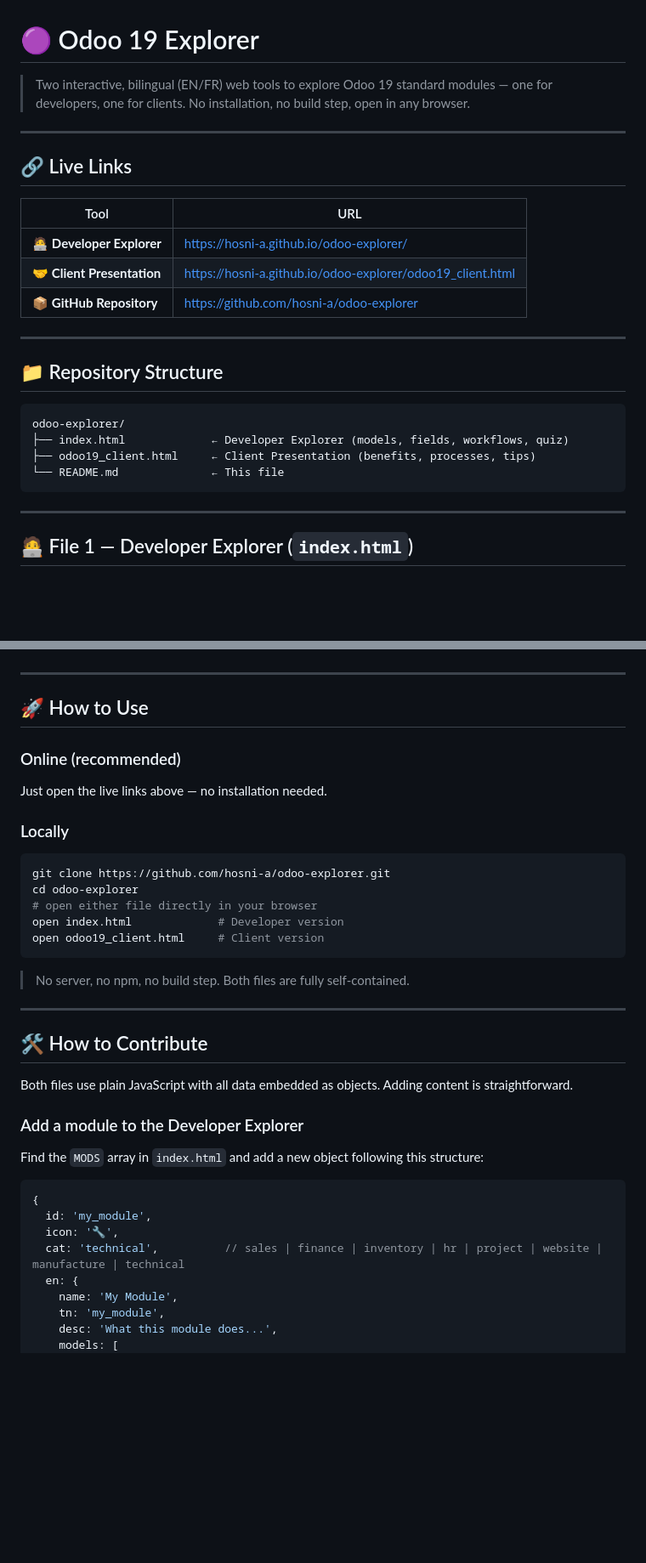
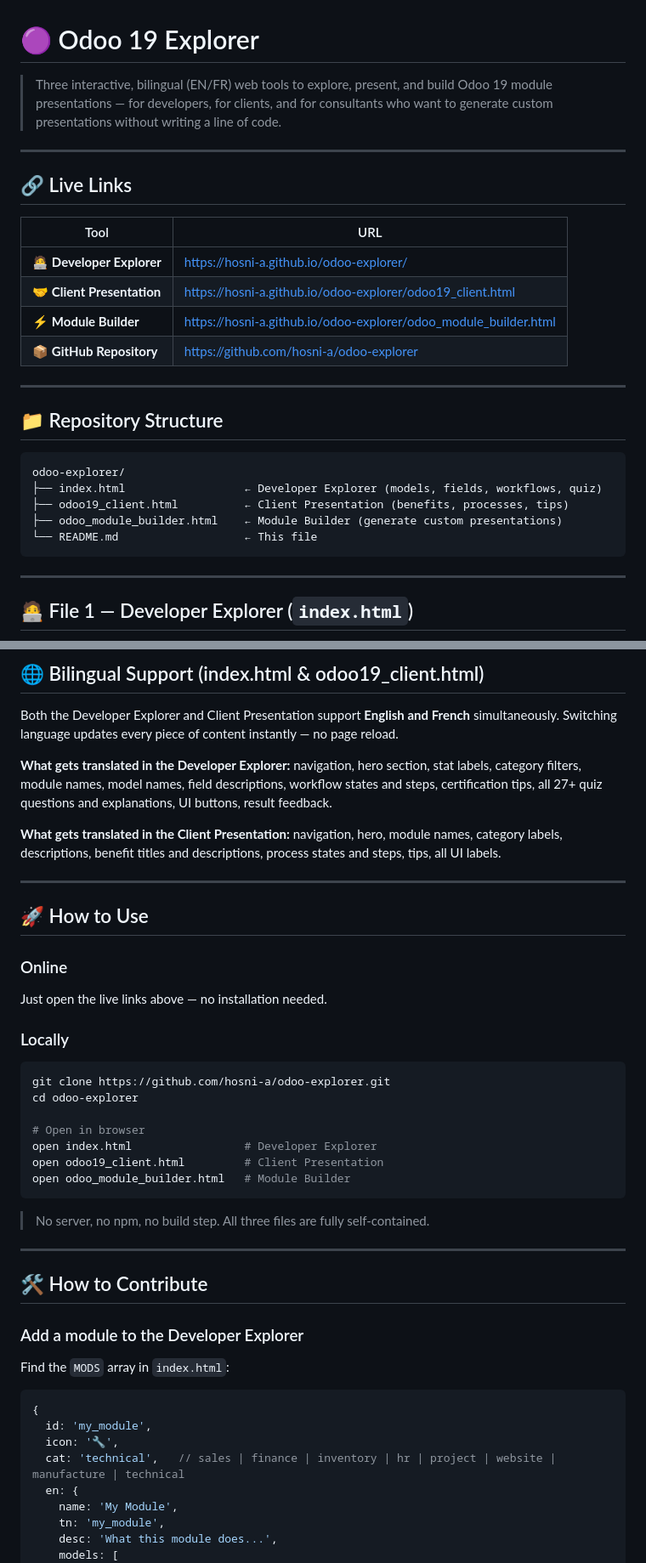
Before and after one commit to hosni-a/odoo-explorer, a Markdown page: README.md, 2 parts joined by grey strips. Shown at 85% size. Drawn GitHub-style; blank space fills up the shorter version.

````diff
--- a/README.md
+++ b/README.md
@@ -1,6 +1,6 @@
 # 🟣 Odoo 19 Explorer
 
-> Two interactive, bilingual (EN/FR) web tools to explore Odoo 19 standard modules — one for developers, one for clients. No installation, no build step, open in any browser.
+> Three interactive, bilingual (EN/FR) web tools to explore, present, and build Odoo 19 module presentations — for developers, for clients, and for consultants who want to generate custom presentations without writing a line of code.
 
 ---
 
@@ -10,6 +10,7 @@
 |---|---|
 | 🧑‍💻 **Developer Explorer** | [https://hosni-a.github.io/odoo-explorer/](https://hosni-a.github.io/odoo-explorer/) |
 | 🤝 **Client Presentation** | [https://hosni-a.github.io/odoo-explorer/odoo19_client.html](https://hosni-a.github.io/odoo-explorer/odoo19_client.html) |
+| ⚡ **Module Builder** | [https://hosni-a.github.io/odoo-explorer/odoo_module_builder.html](https://hosni-a.github.io/odoo-explorer/odoo_module_builder.html) |
 | 📦 **GitHub Repository** | [https://github.com/hosni-a/odoo-explorer](https://github.com/hosni-a/odoo-explorer) |
 
 ---
@@ -18,9 +19,10 @@
 
 ```
 odoo-explorer/
-├── index.html             ← Developer Explorer (models, fields, workflows, quiz)
-├── odoo19_client.html     ← Client Presentation (benefits, processes, tips)
-└── README.md              ← This file
+├── index.html                  ← Developer Explorer (models, fields, workflows, quiz)
+├── odoo19_client.html          ← Client Presentation (benefits, processes, tips)
+├── odoo_module_builder.html    ← Module Builder (generate custom presentations)
+└── README.md                   ← This file
 ```
 
 ---
@@ -118,37 +139,44 @@ Both tools support **English and French** with a toggle button in the navigation
+## 🌐 Bilingual Support (index.html & odoo19_client.html)
+
+Both the Developer Explorer and Client Presentation support **English and French** simultaneously. Switching language updates every piece of content instantly — no page reload.
+
+**What gets translated in the Developer Explorer:** navigation, hero section, stat labels, category filters, module names, model names, field descriptions, workflow states and steps, certification tips, all 27+ quiz questions and explanations, UI buttons, result feedback.
+
+**What gets translated in the Client Presentation:** navigation, hero, module names, category labels, descriptions, benefit titles and descriptions, process states and steps, tips, all UI labels.
 
 ---
 
 ## 🚀 How to Use
 
-### Online (recommended)
+### Online
 Just open the live links above — no installation needed.
 
 ### Locally
 ```bash
 git clone https://github.com/hosni-a/odoo-explorer.git
 cd odoo-explorer
-# open either file directly in your browser
-open index.html             # Developer version
-open odoo19_client.html     # Client version
+
+# Open in browser
+open index.html                 # Developer Explorer
+open odoo19_client.html         # Client Presentation
+open odoo_module_builder.html   # Module Builder
 ```
 
-> No server, no npm, no build step. Both files are fully self-contained.
+> No server, no npm, no build step. All three files are fully self-contained.
 
 ---
 
 ## 🛠️ How to Contribute
 
-Both files use plain JavaScript with all data embedded as objects. Adding content is straightforward.
-
 ### Add a module to the Developer Explorer
 
-Find the `MODS` array in `index.html` and add a new object following this structure:
+Find the `MODS` array in `index.html`:
 
 ```js
 {
   id: 'my_module',
   icon: '🔧',
-  cat: 'technical',          // sales | finance | inventory | hr | project | website | manufacture | technical
+  cat: 'technical',   // sales | finance | inventory | hr | project | website | manufacture | technical
   en: {
     name: 'My Module',
     tn: 'my_module',
````
Also changed, not shown: other parts of README.md (+81 -46 lines).
